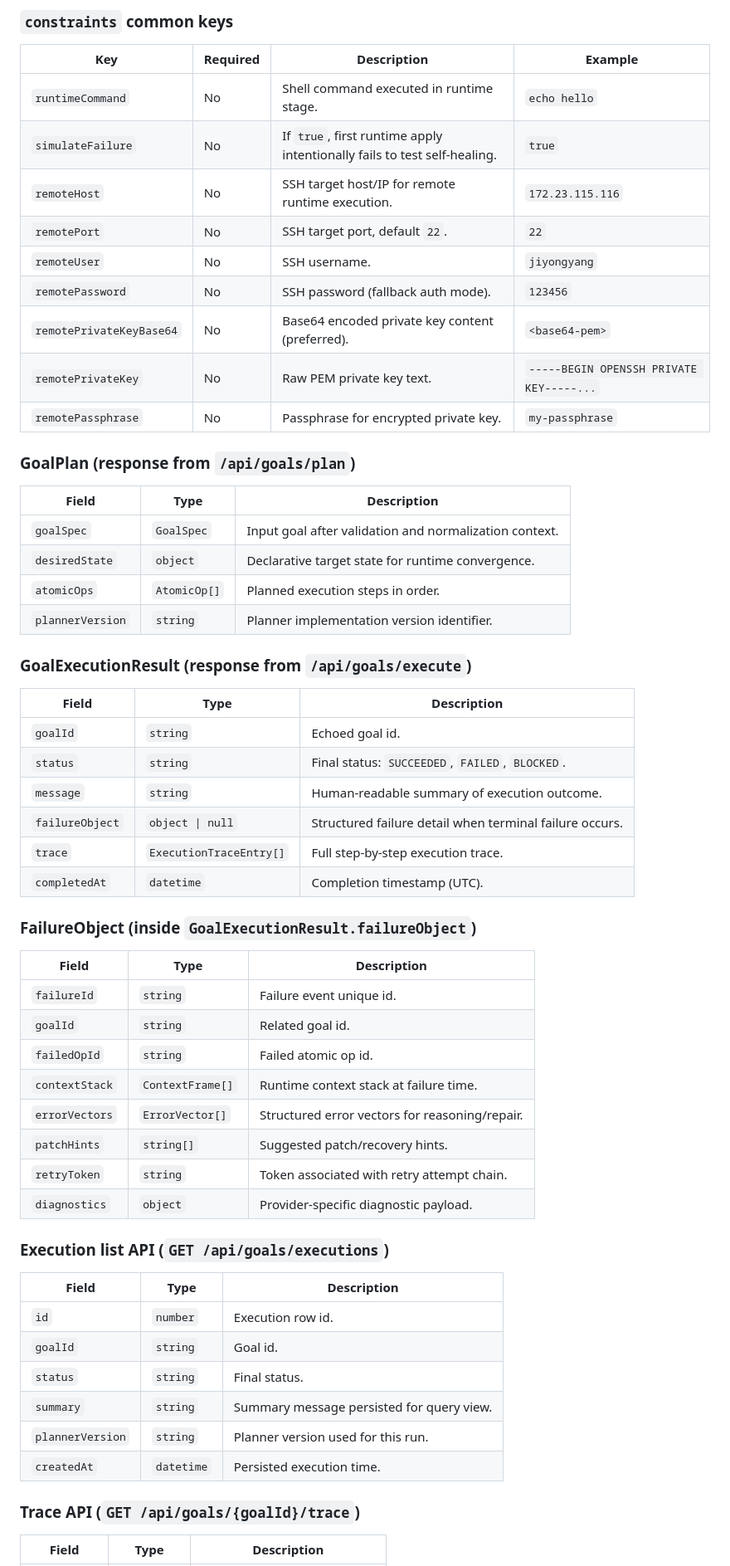
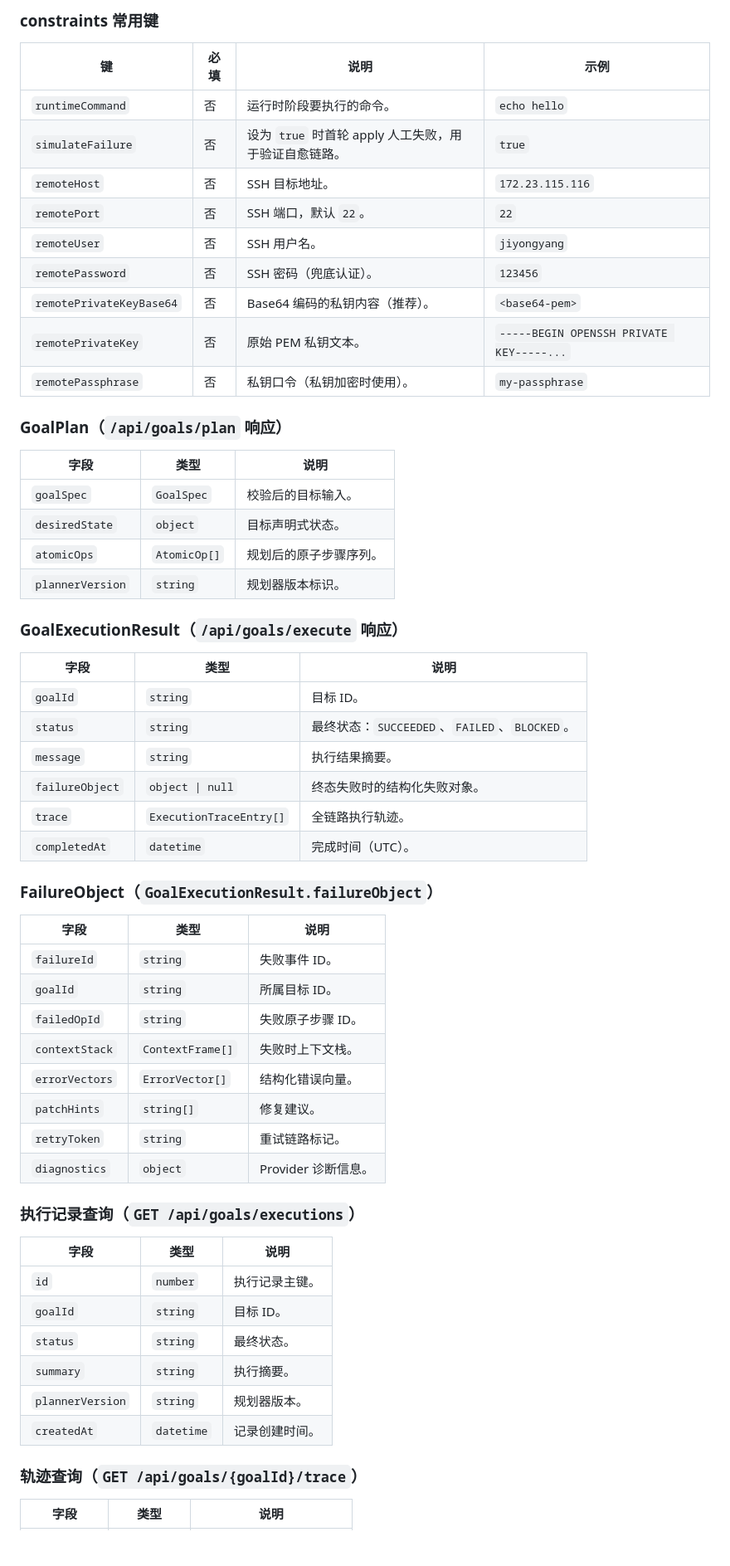
Before and after one commit to yongyangji/ainativeOS, a Markdown page: README.md, the part around one of its changes. Shown at 83% size. GitHub-like rendering; blank space fills up the shorter version.

Commit message:
docs: translate README to Chinese with full API examples

```diff
--- a/README.md
+++ b/README.md
@@ -293,57 +256,57 @@ Response (trimmed):
 
-### `constraints` common keys
-| Key | Required | Description | Example |
+### constraints 常用键
+| 键 | 必填 | 说明 | 示例 |
 |---|---|---|---|
-| `runtimeCommand` | No | Shell command executed in runtime stage. | `echo hello` |
-| `simulateFailure` | No | If `true`, first runtime apply intentionally fails to test self-healing. | `true` |
-| `remoteHost` | No | SSH target host/IP for remote runtime execution. | `172.23.115.116` |
-| `remotePort` | No | SSH target port, default `22`. | `22` |
-| `remoteUser` | No | SSH username. | `jiyongyang` |
-| `remotePassword` | No | SSH password (fallback auth mode). | `123456` |
-| `remotePrivateKeyBase64` | No | Base64 encoded private key content (preferred). | `<base64-pem>` |
-| `remotePrivateKey` | No | Raw PEM private key text. | `-----BEGIN OPENSSH PRIVATE KEY-----...` |
-| `remotePassphrase` | No | Passphrase for encrypted private key. | `my-passphrase` |
+| `runtimeCommand` | 否 | 运行时阶段要执行的命令。 | `echo hello` |
+| `simulateFailure` | 否 | 设为 `true` 时首轮 apply 人工失败，用于验证自愈链路。 | `true` |
+| `remoteHost` | 否 | SSH 目标地址。 | `172.23.115.116` |
+| `remotePort` | 否 | SSH 端口，默认 `22`。 | `22` |
+| `remoteUser` | 否 | SSH 用户名。 | `jiyongyang` |
+| `remotePassword` | 否 | SSH 密码（兜底认证）。 | `123456` |
+| `remotePrivateKeyBase64` | 否 | Base64 编码的私钥内容（推荐）。 | `<base64-pem>` |
+| `remotePrivateKey` | 否 | 原始 PEM 私钥文本。 | `-----BEGIN OPENSSH PRIVATE KEY-----...` |
+| `remotePassphrase` | 否 | 私钥口令（私钥加密时使用）。 | `my-passphrase` |
 
-### GoalPlan (response from `/api/goals/plan`)
-| Field | Type | Description |
+### GoalPlan（`/api/goals/plan` 响应）
+| 字段 | 类型 | 说明 |
 |---|---|---|
-| `goalSpec` | `GoalSpec` | Input goal after validation and normalization context. |
-| `desiredState` | `object` | Declarative target state for runtime convergence. |
-| `atomicOps` | `AtomicOp[]` | Planned execution steps in order. |
-| `plannerVersion` | `string` | Planner implementation version identifier. |
+| `goalSpec` | `GoalSpec` | 校验后的目标输入。 |
+| `desiredState` | `object` | 目标声明式状态。 |
+| `atomicOps` | `AtomicOp[]` | 规划后的原子步骤序列。 |
+| `plannerVersion` | `string` | 规划器版本标识。 |
 
-### GoalExecutionResult (response from `/api/goals/execute`)
-| Field | Type | Description |
+### GoalExecutionResult（`/api/goals/execute` 响应）
+| 字段 | 类型 | 说明 |
 |---|---|---|
-| `goalId` | `string` | Echoed goal id. |
-| `status` | `string` | Final status: `SUCCEEDED`, `FAILED`, `BLOCKED`. |
-| `message` | `string` | Human-readable summary of execution outcome. |
-| `failureObject` | `object \| null` | Structured failure detail when terminal failure occurs. |
-| `trace` | `ExecutionTraceEntry[]` | Full step-by-step execution trace. |
-| `completedAt` | `datetime` | Completion timestamp (UTC). |
+| `goalId` | `string` | 目标 ID。 |
+| `status` | `string` | 最终状态：`SUCCEEDED`、`FAILED`、`BLOCKED`。 |
+| `message` | `string` | 执行结果摘要。 |
+| `failureObject` | `object \| null` | 终态失败时的结构化失败对象。 |
+| `trace` | `ExecutionTraceEntry[]` | 全链路执行轨迹。 |
+| `completedAt` | `datetime` | 完成时间（UTC）。 |
 
-### FailureObject (inside `GoalExecutionResult.failureObject`)
-| Field | Type | Description |
+### FailureObject（`GoalExecutionResult.failureObject`）
+| 字段 | 类型 | 说明 |
 |---|---|---|
-| `failureId` | `string` | Failure event unique id. |
-| `goalId` | `string` | Related goal id. |
-| `failedOpId` | `string` | Failed atomic op id. |
-| `contextStack` | `ContextFrame[]` | Runtime context stack at failure time. |
-| `errorVectors` | `ErrorVector[]` | Structured error vectors for reasoning/repair. |
-| `patchHints` | `string[]` | Suggested patch/recovery hints. |
-| `retryToken` | `string` | Token associated with retry attempt chain. |
-| `diagnostics` | `object` | Provider-specific diagnostic payload. |
+| `failureId` | `string` | 失败事件 ID。 |
+| `goalId` | `string` | 所属目标 ID。 |
+| `failedOpId` | `string` | 失败原子步骤 ID。 |
+| `contextStack` | `ContextFrame[]` | 失败时上下文栈。 |
+| `errorVectors` | `ErrorVector[]` | 结构化错误向量。 |
+| `patchHints` | `string[]` | 修复建议。 |
+| `retryToken` | `string` | 重试链路标记。 |
+| `diagnostics` | `object` | Provider 诊断信息。 |
 
-### Execution list API (`GET /api/goals/executions`)
-| Field | Type | Description |
+### 执行记录查询（`GET /api/goals/executions`）
+| 字段 | 类型 | 说明 |
 |---|---|---|
-| `id` | `number` | Execution row id. |
-| `goalId` | `string` | Goal id. |
-| `status` | `string` | Final status. |
-| `summary` | `string` | Summary message persisted for query view. |
-| `plannerVersion` | `string` | Planner version used for this run. |
-| `createdAt` | `datetime` | Persisted execution time. |
+| `id` | `number` | 执行记录主键。 |
+| `goalId` | `string` | 目标 ID。 |
+| `status` | `string` | 最终状态。 |
+| `summary` | `string` | 执行摘要。 |
+| `plannerVersion` | `string` | 规划器版本。 |
+| `createdAt` | `datetime` | 记录创建时间。 |
 
-### Trace API (`GET /api/goals/{goalId}/trace`)
-| Field | Type | Description |
+### 轨迹查询（`GET /api/goals/{goalId}/trace`）
+| 字段 | 类型 | 说明 |
 |---|---|---|
```
Also changed, not shown: other parts of README.md (+85 -141 lines).
